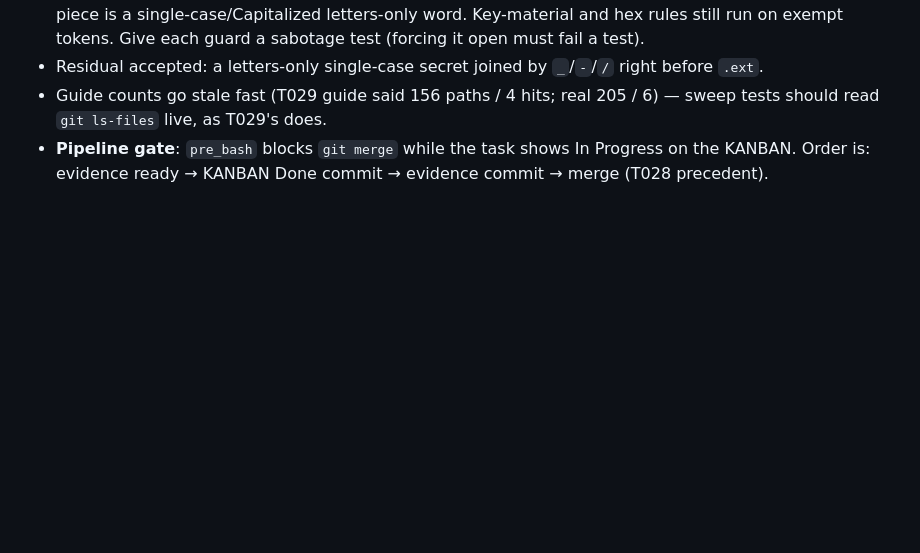
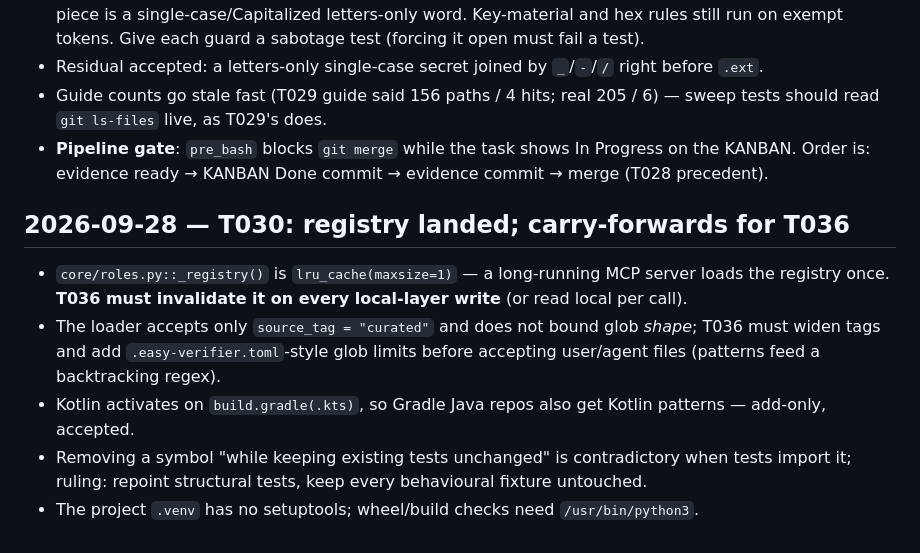
Before and after one commit to thunderkds/easy-verifier-mcp, a Markdown page: memory/learnings.md, the part around the change. Drawn GitHub-style; blank space fills up the shorter version.

```diff
--- a/memory/learnings.md
+++ b/memory/learnings.md
@@ -545,3 +545,16 @@ duplicate `**Txxx**` rows before moving a task.
   read `git ls-files` live, as T029's does.
 - **Pipeline gate**: `pre_bash` blocks `git merge` while the task shows In Progress on the KANBAN.
   Order is: evidence ready → KANBAN Done commit → evidence commit → merge (T028 precedent).
+
+## 2026-09-28 — T030: registry landed; carry-forwards for T036
+
+- `core/roles.py::_registry()` is `lru_cache(maxsize=1)` — a long-running MCP server loads the
+  registry once. **T036 must invalidate it on every local-layer write** (or read local per call).
+- The loader accepts only `source_tag = "curated"` and does not bound glob *shape*; T036 must widen
+  tags and add `.easy-verifier.toml`-style glob limits before accepting user/agent files
+  (patterns feed a backtracking regex).
+- Kotlin activates on `build.gradle(.kts)`, so Gradle Java repos also get Kotlin patterns — add-only,
+  accepted.
+- Removing a symbol "while keeping existing tests unchanged" is contradictory when tests import it;
+  ruling: repoint structural tests, keep every behavioural fixture untouched.
+- The project `.venv` has no setuptools; wheel/build checks need `/usr/bin/python3`.
```
Also changed, not shown: PROJECT_KANBAN.md (+2 -4 lines).
